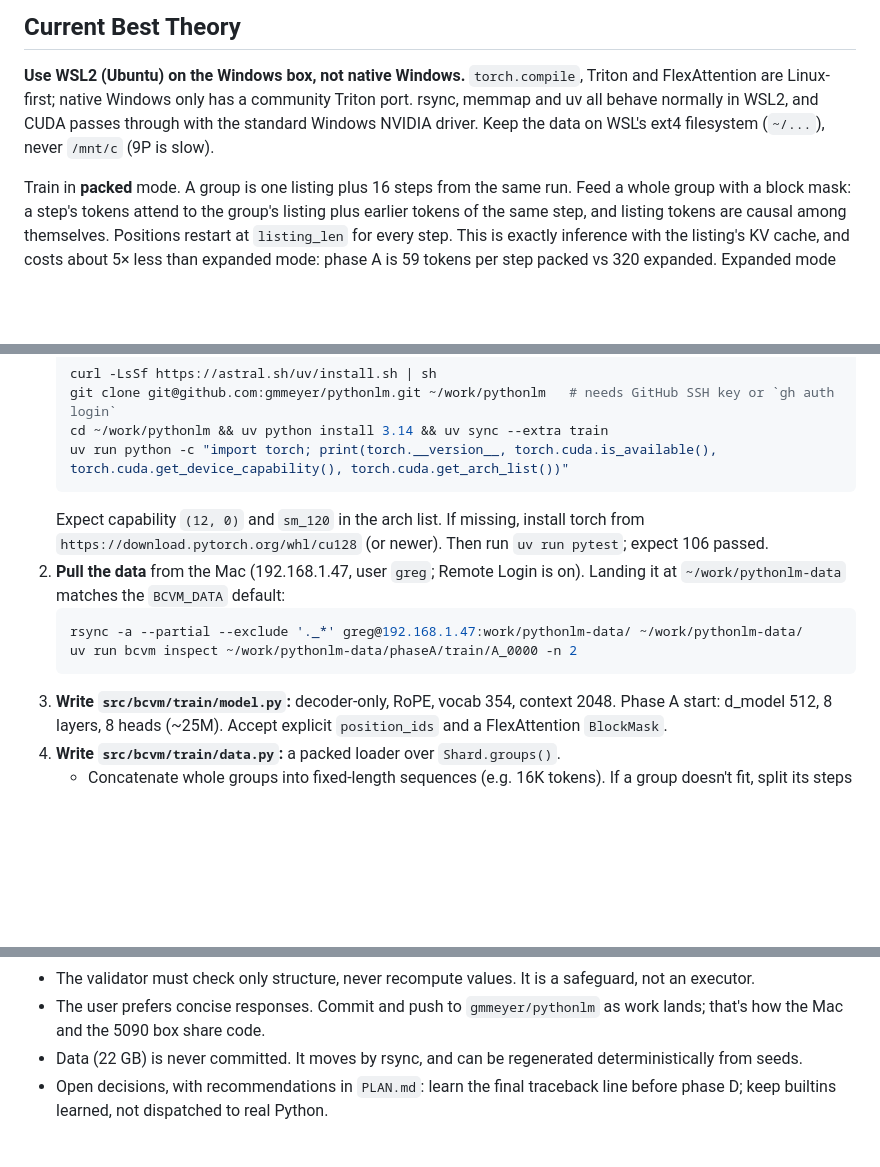
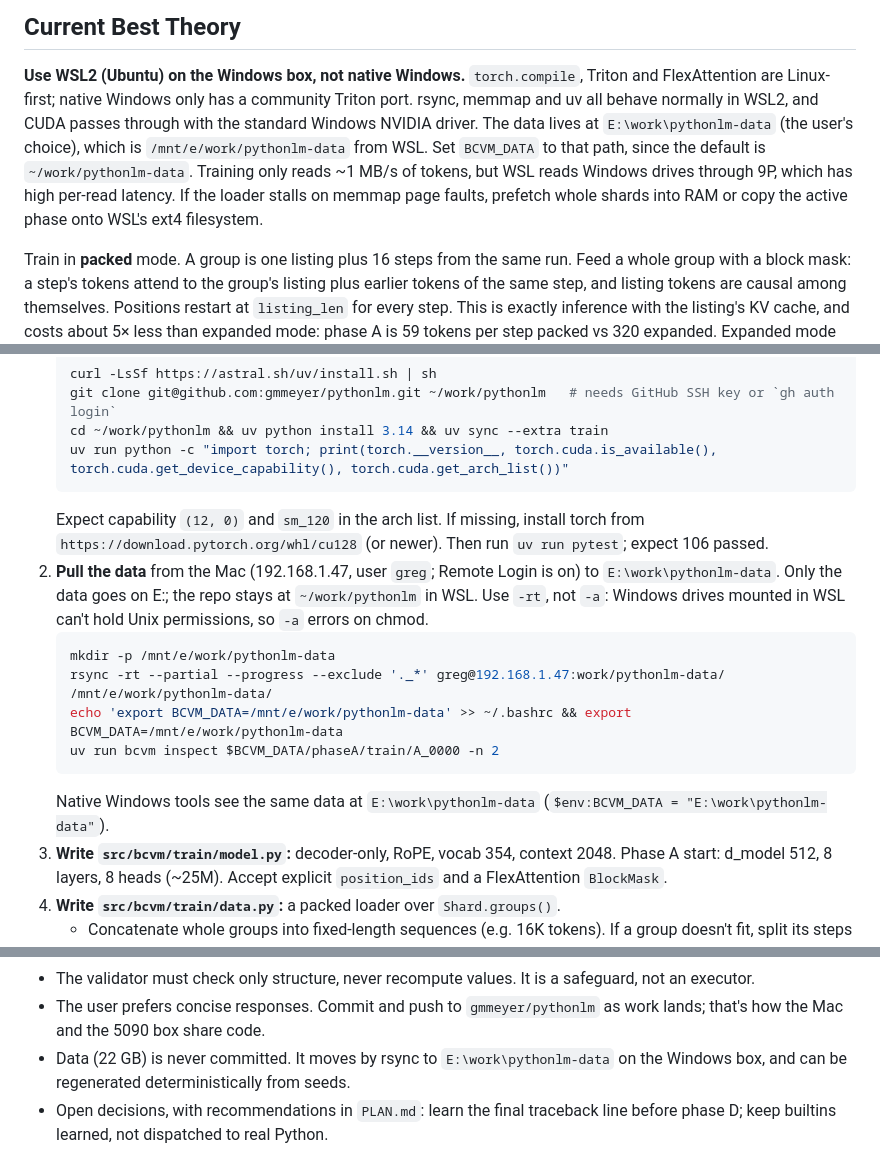
Before and after one commit to gmmeyer/pythonlm, a Markdown page: HANDOFF.md, 3 parts joined by grey strips. GitHub-like rendering; blank space fills up the shorter version.

Commit message:
Handoff: data goes to E:\work\pythonlm-data on the Windows box

````diff
--- a/HANDOFF.md
+++ b/HANDOFF.md
@@ -109,8 +110,13 @@ Nothing is currently broken.
 **Use WSL2 (Ubuntu) on the Windows box, not native Windows.**
 `torch.compile`, Triton and FlexAttention are Linux-first; native Windows only
 has a community Triton port. rsync, memmap and uv all behave normally in WSL2,
-and CUDA passes through with the standard Windows NVIDIA driver. Keep the data
-on WSL's ext4 filesystem (`~/...`), never `/mnt/c` (9P is slow).
+and CUDA passes through with the standard Windows NVIDIA driver. The data lives
+at `E:\work\pythonlm-data` (the user's choice), which is
+`/mnt/e/work/pythonlm-data` from WSL. Set `BCVM_DATA` to that path, since the
+default is `~/work/pythonlm-data`. Training only reads ~1 MB/s of tokens, but
+WSL reads Windows drives through 9P, which has high per-read latency. If the
+loader stalls on memmap page faults, prefetch whole shards into RAM or copy
+the active phase onto WSL's ext4 filesystem.
 
 Train in **packed** mode. A group is one listing plus 16 steps from the same
 run. Feed a whole group with a block mask: a step's tokens attend to the
@@ -133,12 +139,18 @@ and a good first sanity run.
    Expect capability `(12, 0)` and `sm_120` in the arch list. If missing,
    install torch from `https://download.pytorch.org/whl/cu128` (or newer).
    Then run `uv run pytest`; expect 106 passed.
-2. **Pull the data** from the Mac (192.168.1.47, user `greg`; Remote Login is on).
-   Landing it at `~/work/pythonlm-data` matches the `BCVM_DATA` default:
+2. **Pull the data** from the Mac (192.168.1.47, user `greg`; Remote Login is on)
+   to `E:\work\pythonlm-data`. Only the data goes on E:; the repo stays at
+   `~/work/pythonlm` in WSL. Use `-rt`, not `-a`: Windows drives mounted in WSL
+   can't hold Unix permissions, so `-a` errors on chmod.
    ```bash
-   rsync -a --partial --exclude '._*' greg@192.168.1.47:work/pythonlm-data/ ~/work/pythonlm-data/
-   uv run bcvm inspect ~/work/pythonlm-data/phaseA/train/A_0000 -n 2
+   mkdir -p /mnt/e/work/pythonlm-data
+   rsync -rt --partial --progress --exclude '._*' greg@192.168.1.47:work/pythonlm-data/ /mnt/e/work/pythonlm-data/
+   echo 'export BCVM_DATA=/mnt/e/work/pythonlm-data' >> ~/.bashrc && export BCVM_DATA=/mnt/e/work/pythonlm-data
+   uv run bcvm inspect $BCVM_DATA/phaseA/train/A_0000 -n 2
    ```
+   Native Windows tools see the same data at `E:\work\pythonlm-data`
+   (`$env:BCVM_DATA = "E:\work\pythonlm-data"`).
 3. **Write `src/bcvm/train/model.py`:** decoder-only, RoPE, vocab 354,
    context 2048. Phase A start: d_model 512, 8 layers, 8 heads (~25M).
    Accept explicit `position_ids` and a FlexAttention `BlockMask`.
@@ -199,8 +211,8 @@ and a good first sanity run.
   safeguard, not an executor.
 - The user prefers concise responses. Commit and push to `gmmeyer/pythonlm`
   as work lands; that's how the Mac and the 5090 box share code.
-- Data (22 GB) is never committed. It moves by rsync, and can be regenerated
-  deterministically from seeds.
+- Data (22 GB) is never committed. It moves by rsync to `E:\work\pythonlm-data`
+  on the Windows box, and can be regenerated deterministically from seeds.
 - Open decisions, with recommendations in `PLAN.md`: learn the final
   traceback line before phase D; keep builtins learned, not dispatched to
   real Python.
````
Also changed, not shown: other parts of HANDOFF.md (+2 -1 lines).
